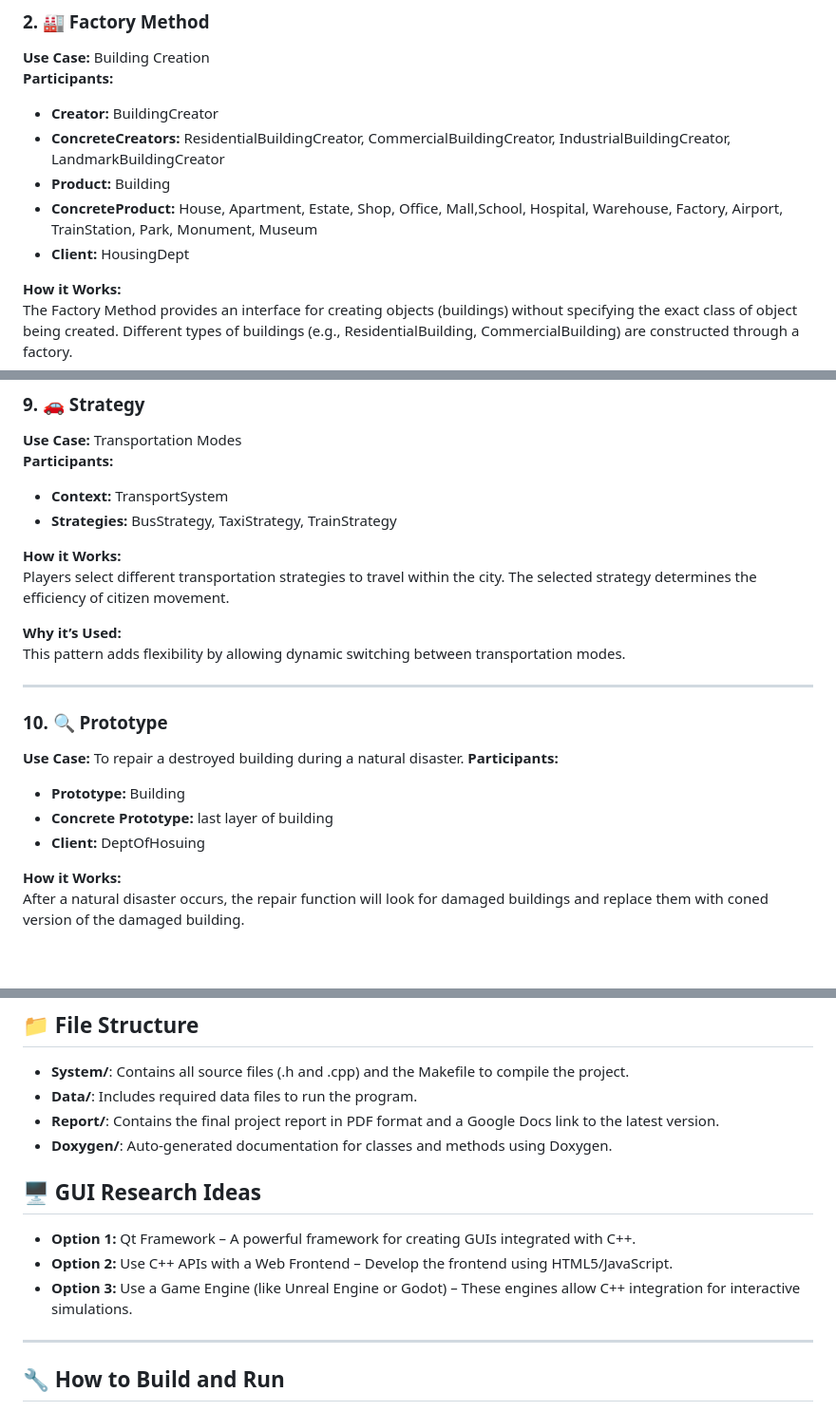
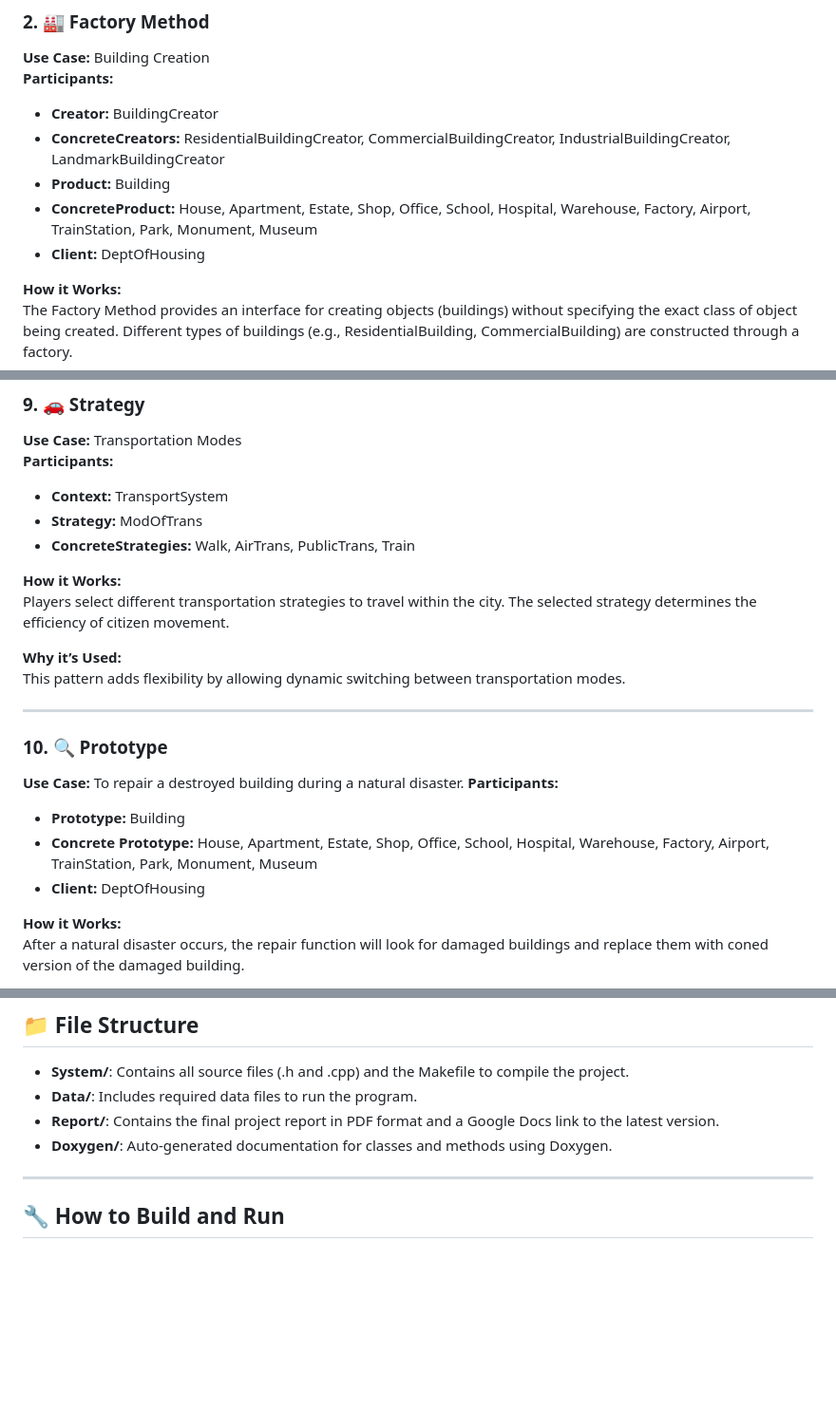
Before and after one commit to COS214-Project-2024/Big-Mahn-Tech-And-Sons, a Markdown page: README.md, 3 parts joined by grey strips. Shown at 95% size. GitHub-like rendering; blank space fills up the shorter version.

```diff
--- a/README.md
+++ b/README.md
@@ -48,8 +48,8 @@ This pattern allows flexible resource management by decoupling service requests
 - **Creator:** BuildingCreator
 - **ConcreteCreators:** ResidentialBuildingCreator, CommercialBuildingCreator, IndustrialBuildingCreator, LandmarkBuildingCreator
 - **Product:** Building
-- **ConcreteProduct:** House, Apartment, Estate, Shop, Office, Mall,School, Hospital, Warehouse, Factory, Airport, TrainStation, Park, Monument, Museum
-- **Client:** HousingDept
+- **ConcreteProduct:** House, Apartment, Estate, Shop, Office, School, Hospital, Warehouse, Factory, Airport, TrainStation, Park, Monument, Museum
+- **Client:** DeptOfHousing
 
 **How it Works:**
 The Factory Method provides an interface for creating objects (buildings) without specifying the exact class of object being created. Different types of buildings (e.g., ResidentialBuilding, CommercialBuilding) are constructed through a factory.
@@ -148,7 +156,8 @@ This pattern makes it easy to extend the taxation system without changing the co
 **Use Case:** Transportation Modes
 **Participants:**
 - **Context:** TransportSystem
-- **Strategies:** BusStrategy, TaxiStrategy, TrainStrategy
+- **Strategy:** ModOfTrans
+- **ConcreteStrategies:** Walk, AirTrans, PublicTrans, Train
 
 **How it Works:**
 Players select different transportation strategies to travel within the city. The selected strategy determines the efficiency of citizen movement.
@@ -162,8 +171,8 @@ This pattern adds flexibility by allowing dynamic switching between transportati
 **Use Case:** To repair a destroyed building during a natural disaster.
 **Participants:**
 - **Prototype:** Building
-- **Concrete Prototype:** last layer of building
-- **Client:** DeptOfHosuing
+- **Concrete Prototype:** House, Apartment, Estate, Shop, Office, School, Hospital, Warehouse, Factory, Airport, TrainStation, Park, Monument, Museum
+- **Client:** DeptOfHousing
 
 **How it Works:**
 After a natural disaster occurs, the repair function will look for damaged buildings and replace them with  coned version of the damaged building.
@@ -190,11 +199,6 @@ This was done to avoid multiple instances of the rid beng created for the variou
 - **Report/**: Contains the final project report in PDF format and a Google Docs link to the latest version.
 - **Doxygen/**: Auto-generated documentation for classes and methods using Doxygen.
 
-## 🖥️ GUI Research Ideas
-- **Option 1:** Qt Framework – A powerful framework for creating GUIs integrated with C++.
-- **Option 2:** Use C++ APIs with a Web Frontend – Develop the frontend using HTML5/JavaScript.
-- **Option 3:** Use a Game Engine (like Unreal Engine or Godot) – These engines allow C++ integration for interactive simulations.
-
 ---
 
 ## 🔧 How to Build and Run
```
Also changed, not shown: other parts of README.md (+16 -8 lines).
